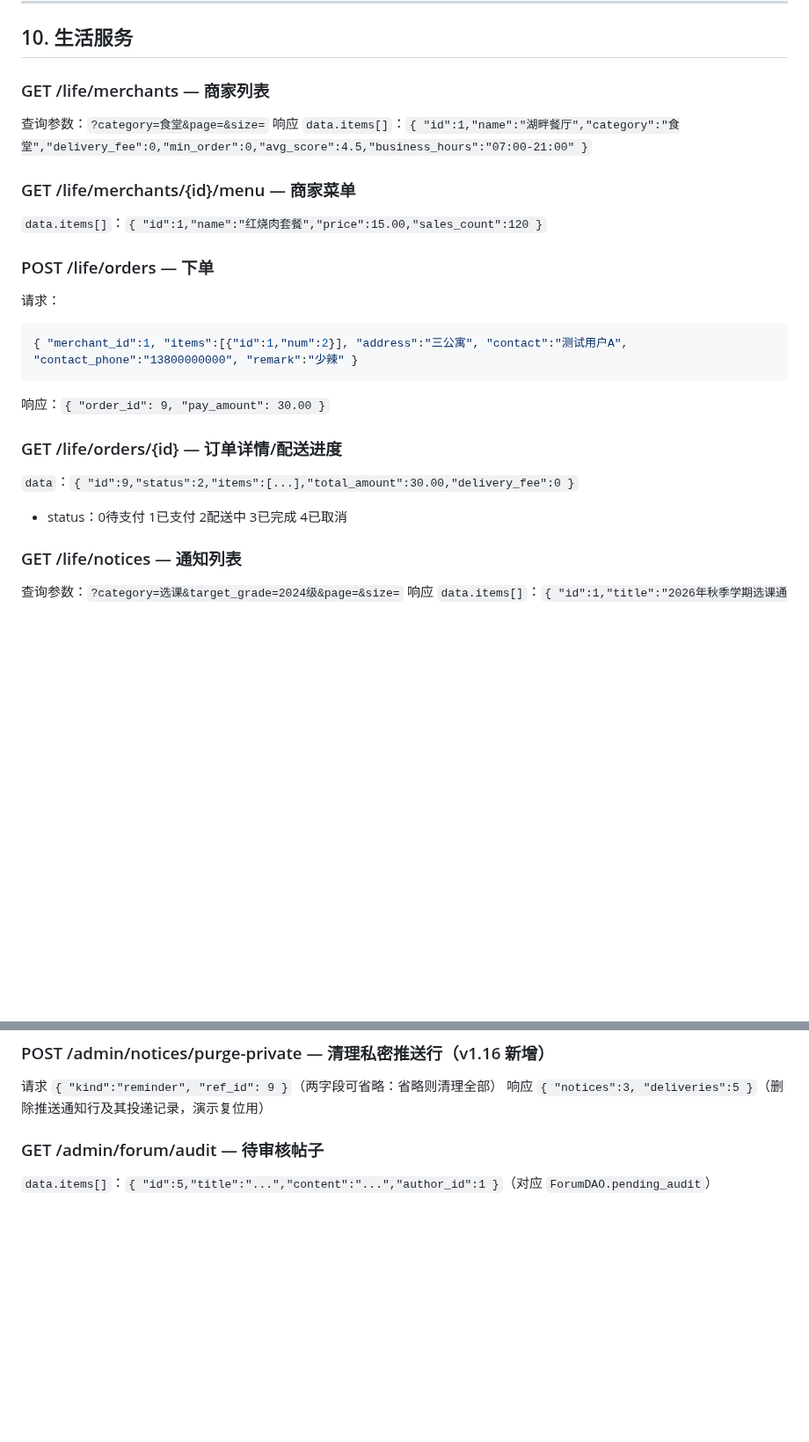
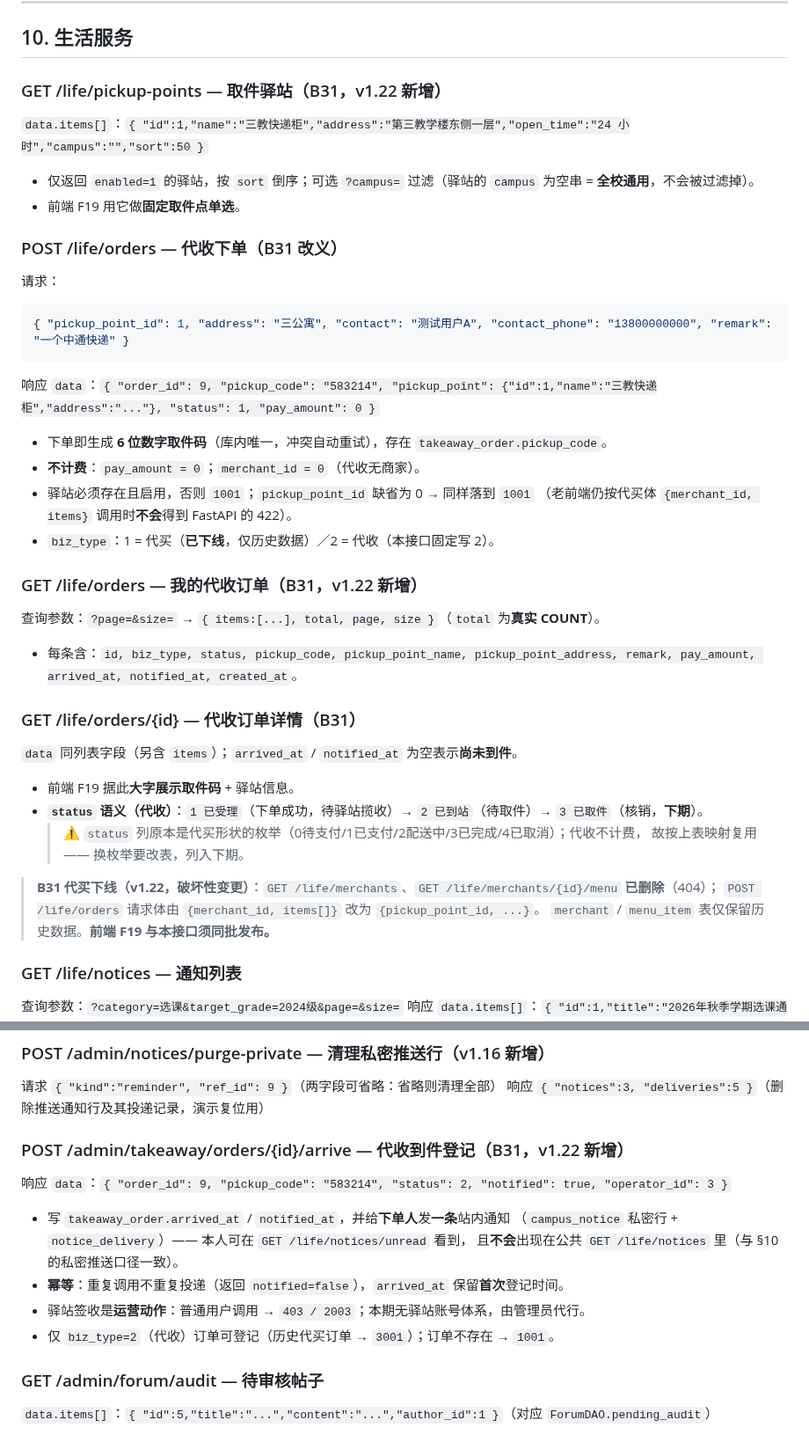
Before and after one commit to asuperj1/xiaojietong-project, a Markdown page: docs/api.md, 2 parts joined by grey strips. Shown at 88% size. GitHub-like rendering; blank space fills up the shorter version.

Commit message:
docs(api): v1.24 B31 代收闭环契约（代买下线标注为破坏性变更）
> rebase 到最新 dev；契约版本号由 v1.22 改为 **v1.24** —— dev 上 v1.22 已归
> B24（显式新建会话），v1.23 留给 #105 的 B32（语音转文字），本 PR 顺延。
> 冲突只是"两边都往变更记录表的同一位置追加一行"，按顺序保留两行即可。

````diff
--- a/docs/api.md
+++ b/docs/api.md
@@ -548,23 +548,37 @@ refresh_token 载荷同样带 `tv`；老 refresh_token 无 `tv` 时按 0 处理
 
 ## 10. 生活服务
 
-### GET /life/merchants — 商家列表
-查询参数：`?category=食堂&page=&size=`
-响应 `data.items[]`：`{ "id":1,"name":"湖畔餐厅","category":"食堂","delivery_fee":0,"min_order":0,"avg_score":4.5,"business_hours":"07:00-21:00" }`
+### GET /life/pickup-points — 取件驿站（B31，v1.22 新增）
+`data.items[]`：`{ "id":1,"name":"三教快递柜","address":"第三教学楼东侧一层","open_time":"24 小时","campus":"","sort":50 }`
+- 仅返回 `enabled=1` 的驿站，按 `sort` 倒序；可选 `?campus=` 过滤（驿站的 `campus` 为空串 = **全校通用**，不会被过滤掉）。
+- 前端 F19 用它做**固定取件点单选**。
 
-### GET /life/merchants/{id}/menu — 商家菜单
-`data.items[]`：`{ "id":1,"name":"红烧肉套餐","price":15.00,"sales_count":120 }`
-
-### POST /life/orders — 下单
+### POST /life/orders — 代收下单（B31 改义）
 请求：
 ```json
-{ "merchant_id":1, "items":[{"id":1,"num":2}], "address":"三公寓", "contact":"测试用户A", "contact_phone":"13800000000", "remark":"少辣" }
+{ "pickup_point_id": 1, "address": "三公寓", "contact": "测试用户A", "contact_phone": "13800000000", "remark": "一个中通快递" }
 ```
-响应：`{ "order_id": 9, "pay_amount": 30.00 }`
+响应 `data`：`{ "order_id": 9, "pickup_code": "583214", "pickup_point": {"id":1,"name":"三教快递柜","address":"..."}, "status": 1, "pay_amount": 0 }`
+- 下单即生成 **6 位数字取件码**（库内唯一，冲突自动重试），存在 `takeaway_order.pickup_code`。
+- **不计费**：`pay_amount = 0`；`merchant_id = 0`（代收无商家）。
+- 驿站必须存在且启用，否则 `1001`；`pickup_point_id` 缺省为 0 → 同样落到 `1001`
+  （老前端仍按代买体 `{merchant_id, items}` 调用时**不会**得到 FastAPI 的 422）。
+- `biz_type`：1 = 代买（**已下线**，仅历史数据）／2 = 代收（本接口固定写 2）。
 
-### GET /life/orders/{id} — 订单详情/配送进度
-`data`：`{ "id":9,"status":2,"items":[...],"total_amount":30.00,"delivery_fee":0 }`
-- status：0待支付 1已支付 2配送中 3已完成 4已取消
+### GET /life/orders — 我的代收订单（B31，v1.22 新增）
+查询参数：`?page=&size=` → `{ items:[...], total, page, size }`（`total` 为**真实 COUNT**）。
+- 每条含：`id, biz_type, status, pickup_code, pickup_point_name, pickup_point_address, remark, pay_amount, arrived_at, notified_at, created_at`。
+
+### GET /life/orders/{id} — 代收订单详情（B31）
+`data` 同列表字段（另含 `items`）；`arrived_at` / `notified_at` 为空表示**尚未到件**。
+- 前端 F19 据此**大字展示取件码** + 驿站信息。
+- **`status` 语义（代收）**：`1 已受理`（下单成功，待驿站揽收）→ `2 已到站`（待取件）→ `3 已取件`（核销，**下期**）。
+  > ⚠️ `status` 列原本是代买形状的枚举（0待支付/1已支付/2配送中/3已完成/4已取消）；代收不计费，
+  > 故按上表映射复用 —— 换枚举要改表，列入下期。
+
+> **B31 代买下线（v1.22，破坏性变更）**：`GET /life/merchants`、`GET /life/merchants/{id}/menu` **已删除**（404）；
+> `POST /life/orders` 请求体由 `{merchant_id, items[]}` 改为 `{pickup_point_id, ...}`。
+> `merchant` / `menu_item` 表仅保留历史数据。**前端 F19 与本接口须同批发布。**
 
 ### GET /life/notices — 通知列表
 查询参数：`?category=选课&target_grade=2024级&page=&size=`
@@ -712,6 +726,15 @@ refresh_token 载荷同样带 `tv`；老 refresh_token 无 `tv` 时按 0 处理
 ### POST /admin/notices/purge-private — 清理私密推送行（v1.16 新增）
 请求 `{ "kind":"reminder", "ref_id": 9 }`（两字段可省略：省略则清理全部）
 响应 `{ "notices":3, "deliveries":5 }`（删除推送通知行及其投递记录，演示复位用）
+
+### POST /admin/takeaway/orders/{id}/arrive — 代收到件登记（B31，v1.22 新增）
+响应 `data`：`{ "order_id": 9, "pickup_code": "583214", "status": 2, "notified": true, "operator_id": 3 }`
+- 写 `takeaway_order.arrived_at` / `notified_at`，并给**下单人**发**一条**站内通知
+  （`campus_notice` 私密行 + `notice_delivery`）—— 本人可在 `GET /life/notices/unread` 看到，
+  且**不会**出现在公共 `GET /life/notices` 里（与 §10 的私密推送口径一致）。
+- **幂等**：重复调用不重复投递（返回 `notified=false`），`arrived_at` 保留**首次**登记时间。
+- 驿站签收是**运营动作**：普通用户调用 → `403 / 2003`；本期无驿站账号体系，由管理员代行。
+- 仅 `biz_type=2`（代收）订单可登记（历史代买订单 → `3001`）；订单不存在 → `1001`。
 
 ### GET /admin/forum/audit — 待审核帖子
 `data.items[]`：`{ "id":5,"title":"...","content":"...","author_id":1 }`（对应 `ForumDAO.pending_audit`）
````
Also changed, not shown: other parts of docs/api.md (+1 -0 lines).
